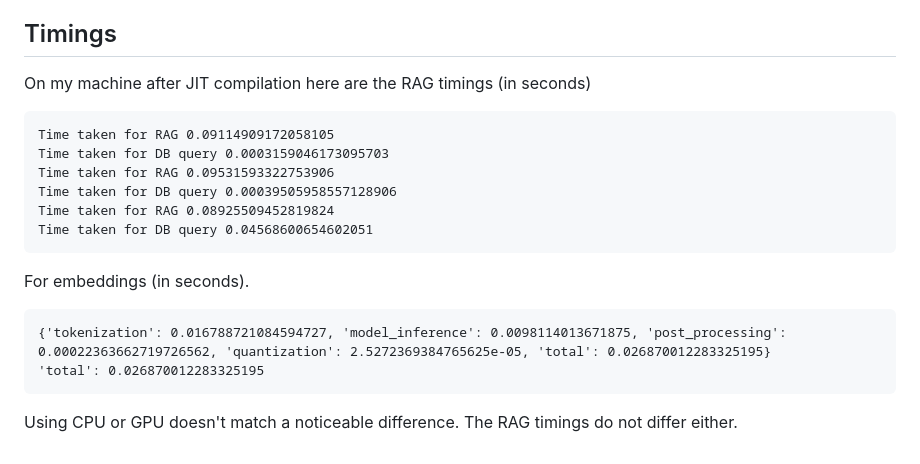
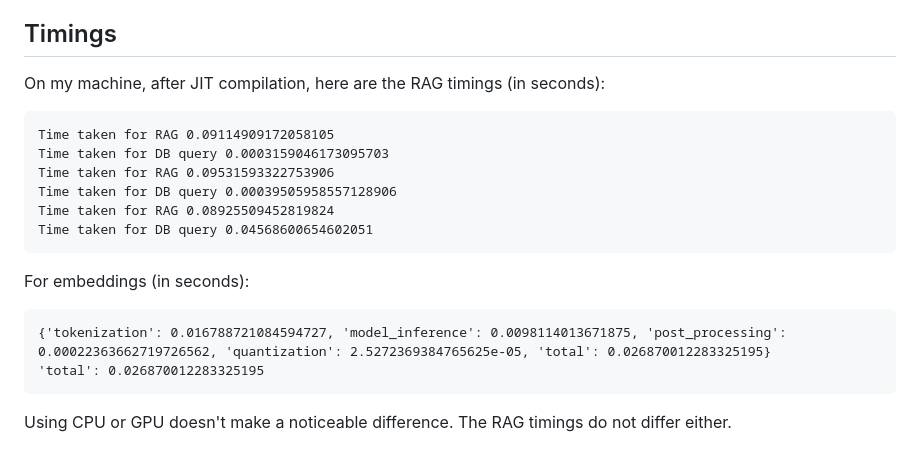
Before and after one commit to domluna/pubmedFastRAG, a Markdown page: README.md, the part around one of its changes. GitHub-like rendering.

Commit message:
look pretty

````diff
--- a/README.md
+++ b/README.md
@@ -110,7 +110,7 @@ Abstract: The identification of protein-protein interaction disruptors (PPIDs) t
 
 ## Timings
 
-On my machine after JIT compilation here are the RAG timings (in seconds)
+On my machine, after JIT compilation, here are the RAG timings (in seconds):
 
 ```
 Time taken for RAG 0.09114909172058105
@@ -121,12 +121,11 @@ Time taken for RAG 0.08925509452819824
 Time taken for DB query 0.04568600654602051
 ```
 
-For embeddings (in seconds).
+For embeddings (in seconds):
 
 ```
 {'tokenization': 0.016788721084594727, 'model_inference': 0.0098114013671875, 'post_processing': 0.00022363662719726562, 'quantization': 2.5272369384765625e-05, 'total': 0.026870012283325195}
 'total': 0.026870012283325195
 ```
 
-
-Using CPU or GPU doesn't match a noticeable difference. The RAG timings do not differ either.
+Using CPU or GPU doesn't make a noticeable difference. The RAG timings do not differ either.
````
Also changed, not shown: other parts of README.md (+2 -2 lines).
